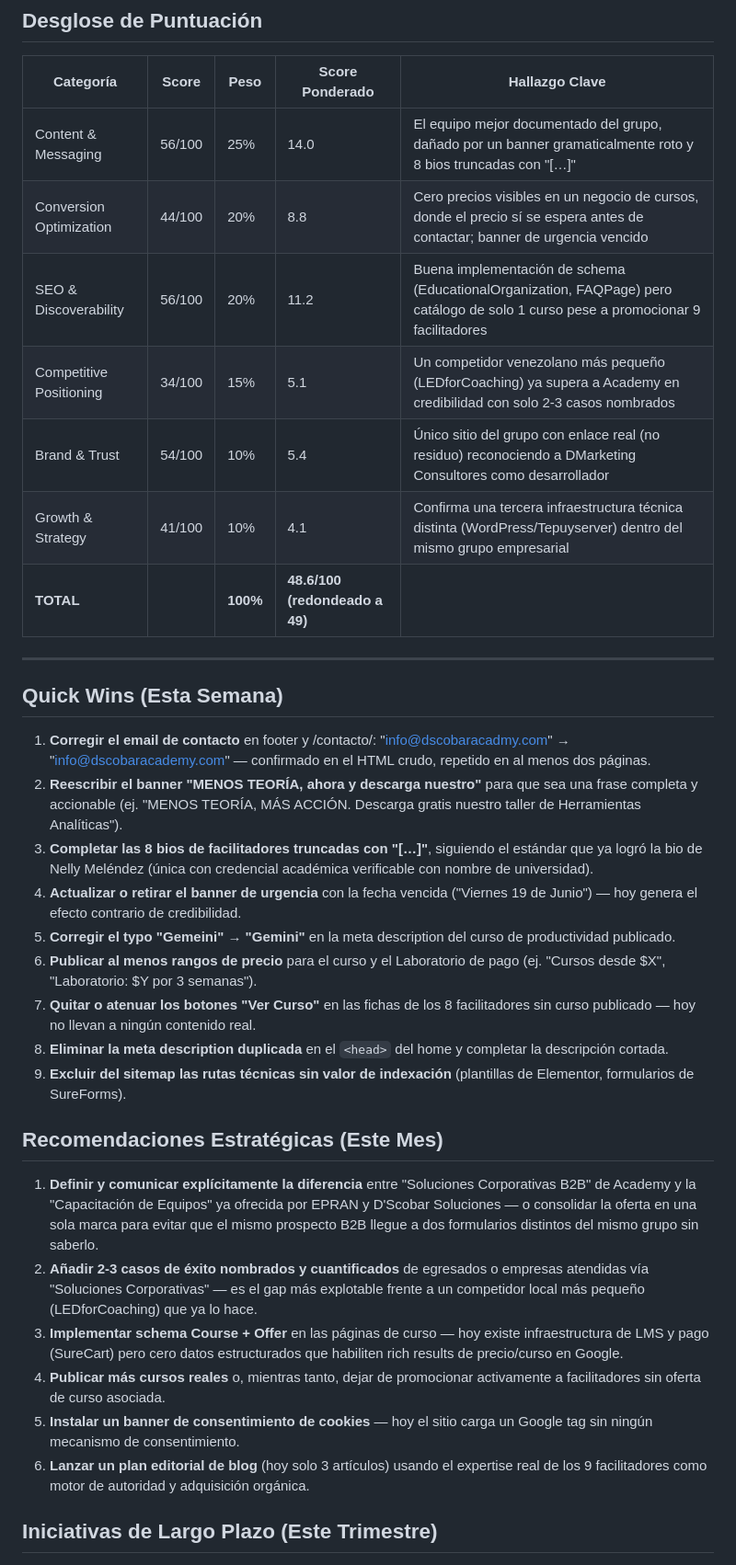
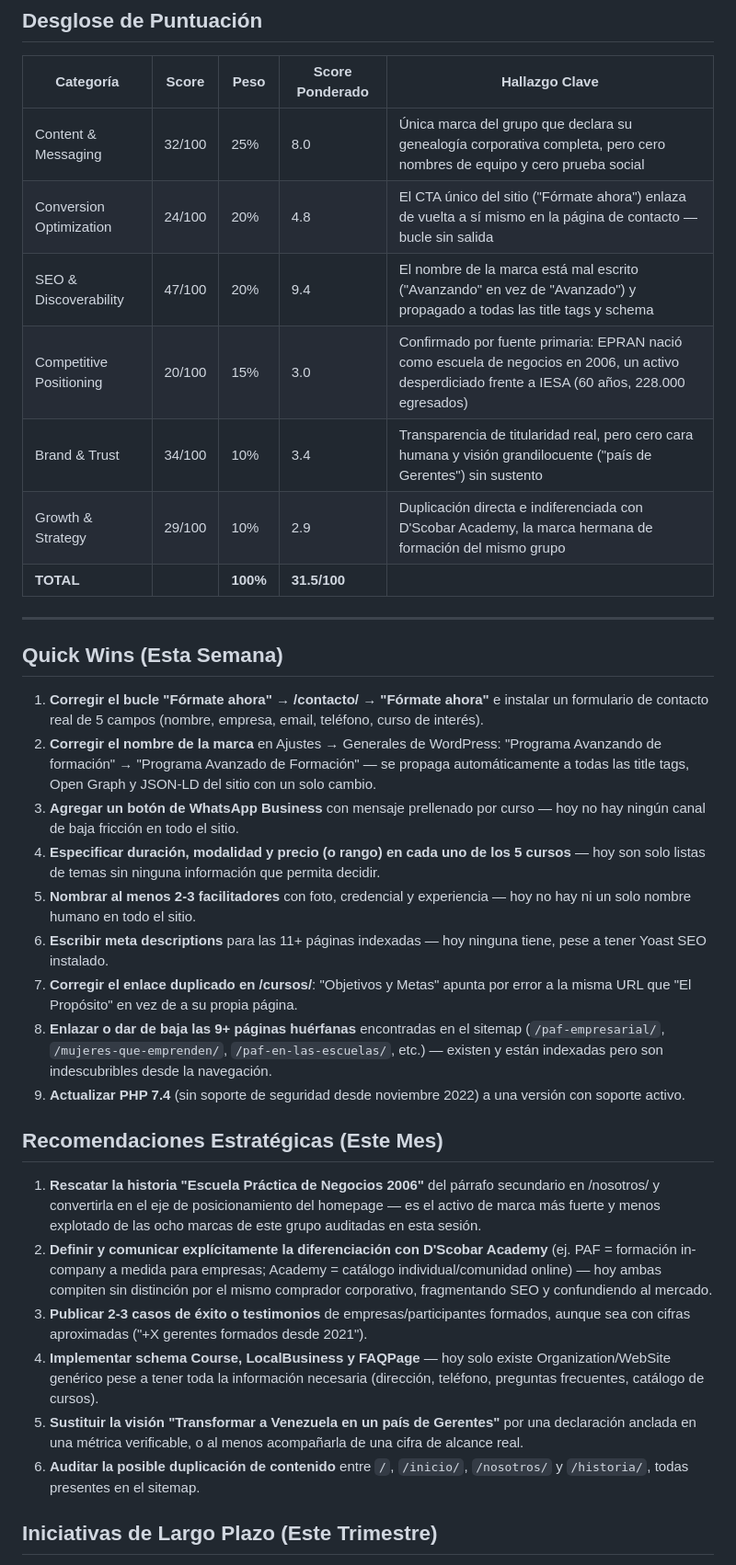
Before and after one commit to Gabolucho05/MARKETING, a Markdown page: MARKETING-AUDIT.md, the part around one of its changes. Shown at 92% size. Rendered like a GitHub page.

```diff
--- a/MARKETING-AUDIT.md
+++ b/MARKETING-AUDIT.md
@@ -29,36 +27,36 @@ En el mercado de formación ejecutiva en español, esta ausencia de prueba socia
 
 | Categoría | Score | Peso | Score Ponderado | Hallazgo Clave |
 |-----------|-------|------|------------------|----------------|
-| Content & Messaging | 56/100 | 25% | 14.0 | El equipo mejor documentado del grupo, dañado por un banner gramaticalmente roto y 8 bios truncadas con "[…]" |
-| Conversion Optimization | 44/100 | 20% | 8.8 | Cero precios visibles en un negocio de cursos, donde el precio sí se espera antes de contactar; banner de urgencia vencido |
-| SEO & Discoverability | 56/100 | 20% | 11.2 | Buena implementación de schema (EducationalOrganization, FAQPage) pero catálogo de solo 1 curso pese a promocionar 9 facilitadores |
-| Competitive Positioning | 34/100 | 15% | 5.1 | Un competidor venezolano más pequeño (LEDforCoaching) ya supera a Academy en credibilidad con solo 2-3 casos nombrados |
-| Brand & Trust | 54/100 | 10% | 5.4 | Único sitio del grupo con enlace real (no residuo) reconociendo a DMarketing Consultores como desarrollador |
-| Growth & Strategy | 41/100 | 10% | 4.1 | Confirma una tercera infraestructura técnica distinta (WordPress/Tepuyserver) dentro del mismo grupo empresarial |
-| **TOTAL** | | **100%** | **48.6/100 (redondeado a 49)** | |
+| Content & Messaging | 32/100 | 25% | 8.0 | Única marca del grupo que declara su genealogía corporativa completa, pero cero nombres de equipo y cero prueba social |
+| Conversion Optimization | 24/100 | 20% | 4.8 | El CTA único del sitio ("Fórmate ahora") enlaza de vuelta a sí mismo en la página de contacto — bucle sin salida |
+| SEO & Discoverability | 47/100 | 20% | 9.4 | El nombre de la marca está mal escrito ("Avanzando" en vez de "Avanzado") y propagado a todas las title tags y schema |
+| Competitive Positioning | 20/100 | 15% | 3.0 | Confirmado por fuente primaria: EPRAN nació como escuela de negocios en 2006, un activo desperdiciado frente a IESA (60 años, 228.000 egresados) |
+| Brand & Trust | 34/100 | 10% | 3.4 | Transparencia de titularidad real, pero cero cara humana y visión grandilocuente ("país de Gerentes") sin sustento |
+| Growth & Strategy | 29/100 | 10% | 2.9 | Duplicación directa e indiferenciada con D'Scobar Academy, la marca hermana de formación del mismo grupo |
+| **TOTAL** | | **100%** | **31.5/100** | |
 
 ---
 
 ## Quick Wins (Esta Semana)
 
-1. **Corregir el email de contacto** en footer y /contacto/: "info@dscobaracadmy.com" → "info@dscobaracademy.com" — confirmado en el HTML crudo, repetido en al menos dos páginas.
-2. **Reescribir el banner "MENOS TEORÍA, ahora y descarga nuestro"** para que sea una frase completa y accionable (ej. "MENOS TEORÍA, MÁS ACCIÓN. Descarga gratis nuestro taller de Herramientas Analíticas").
-3. **Completar las 8 bios de facilitadores truncadas con "[…]"**, siguiendo el estándar que ya logró la bio de Nelly Meléndez (única con credencial académica verificable con nombre de universidad).
-4. **Actualizar o retirar el banner de urgencia** con la fecha vencida ("Viernes 19 de Junio") — hoy genera el efecto contrario de credibilidad.
-5. **Corregir el typo "Gemeini" → "Gemini"** en la meta description del curso de productividad publicado.
-6. **Publicar al menos rangos de precio** para el curso y el Laboratorio de pago (ej. "Cursos desde $X", "Laboratorio: $Y por 3 semanas").
-7. **Quitar o atenuar los botones "Ver Curso"** en las fichas de los 8 facilitadores sin curso publicado — hoy no llevan a ningún contenido real.
-8. **Eliminar la meta description duplicada** en el `<head>` del home y completar la descripción cortada.
-9. **Excluir del sitemap las rutas técnicas sin valor de indexación** (plantillas de Elementor, formularios de SureForms).
+1. **Corregir el bucle "Fórmate ahora" → /contacto/ → "Fórmate ahora"** e instalar un formulario de contacto real de 5 campos (nombre, empresa, email, teléfono, curso de interés).
+2. **Corregir el nombre de la marca** en Ajustes → Generales de WordPress: "Programa Avanzando de formación" → "Programa Avanzado de Formación" — se propaga automáticamente a todas las title tags, Open Graph y JSON-LD del sitio con un solo cambio.
+3. **Agregar un botón de WhatsApp Business** con mensaje prellenado por curso — hoy no hay ningún canal de baja fricción en todo el sitio.
+4. **Especificar duración, modalidad y precio (o rango) en cada uno de los 5 cursos** — hoy son solo listas de temas sin ninguna información que permita decidir.
+5. **Nombrar al menos 2-3 facilitadores** con foto, credencial y experiencia — hoy no hay ni un solo nombre humano en todo el sitio.
+6. **Escribir meta descriptions** para las 11+ páginas indexadas — hoy ninguna tiene, pese a tener Yoast SEO instalado.
+7. **Corregir el enlace duplicado en /cursos/**: "Objetivos y Metas" apunta por error a la misma URL que "El Propósito" en vez de a su propia página.
+8. **Enlazar o dar de baja las 9+ páginas huérfanas** encontradas en el sitemap (`/paf-empresarial/`, `/mujeres-que-emprenden/`, `/paf-en-las-escuelas/`, etc.) — existen y están indexadas pero son indescubribles desde la navegación.
+9. **Actualizar PHP 7.4** (sin soporte de seguridad desde noviembre 2022) a una versión con soporte activo.
 
 ## Recomendaciones Estratégicas (Este Mes)
 
-1. **Definir y comunicar explícitamente la diferencia** entre "Soluciones Corporativas B2B" de Academy y la "Capacitación de Equipos" ya ofrecida por EPRAN y D'Scobar Soluciones — o consolidar la oferta en una sola marca para evitar que el mismo prospecto B2B llegue a dos formularios distintos del mismo grupo sin saberlo.
-2. **Añadir 2-3 casos de éxito nombrados y cuantificados** de egresados o empresas atendidas vía "Soluciones Corporativas" — es el gap más explotable frente a un competidor local más pequeño (LEDforCoaching) que ya lo hace.
-3. **Implementar schema Course + Offer** en las páginas de curso — hoy existe infraestructura de LMS y pago (SureCart) pero cero datos estructurados que habiliten rich results de precio/curso en Google.
-4. **Publicar más cursos reales** o, mientras tanto, dejar de promocionar activamente a facilitadores sin oferta de curso asociada.
-5. **Instalar un banner de consentimiento de cookies** — hoy el sitio carga un Google tag sin ningún mecanismo de consentimiento.
-6. **Lanzar un plan editorial de blog** (hoy solo 3 artículos) usando el expertise real de los 9 facilitadores como motor de autoridad y adquisición orgánica.
+1. **Rescatar la historia "Escuela Práctica de Negocios 2006"** del párrafo secundario en /nosotros/ y convertirla en el eje de posicionamiento del homepage — es el activo de marca más fuerte y menos explotado de las ocho marcas de este grupo auditadas en esta sesión.
+2. **Definir y comunicar explícitamente la diferenciación con D'Scobar Academy** (ej. PAF = formación in-company a medida para empresas; Academy = catálogo individual/comunidad online) — hoy ambas compiten sin distinción por el mismo comprador corporativo, fragmentando SEO y confundiendo al mercado.
+3. **Publicar 2-3 casos de éxito o testimonios** de empresas/participantes formados, aunque sea con cifras aproximadas ("+X gerentes formados desde 2021").
+4. **Implementar schema Course, LocalBusiness y FAQPage** — hoy solo existe Organization/WebSite genérico pese a tener toda la información necesaria (dirección, teléfono, preguntas frecuentes, catálogo de cursos).
+5. **Sustituir la visión "Transformar a Venezuela en un país de Gerentes"** por una declaración anclada en una métrica verificable, o al menos acompañarla de una cifra de alcance real.
+6. **Auditar la posible duplicación de contenido** entre `/`, `/inicio/`, `/nosotros/` y `/historia/`, todas presentes en el sitemap.
 
 ## Iniciativas de Largo Plazo (Este Trimestre)
 
```
Also changed, not shown: other parts of MARKETING-AUDIT.md (+47 -49 lines).
